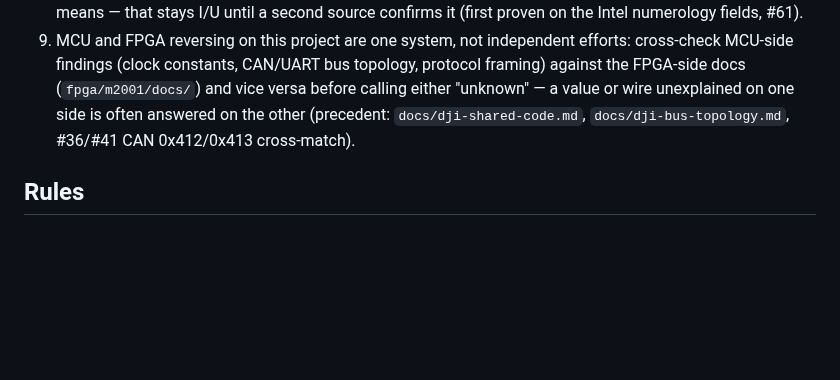
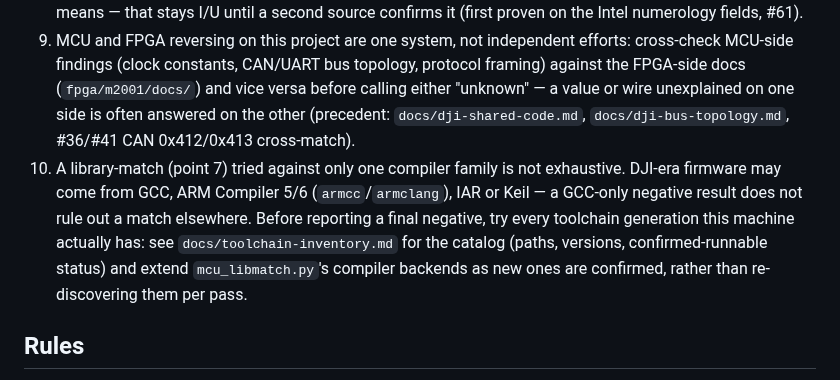
Before and after one commit to awto-au/awto-dji, a Markdown page: docs/re-rules.md, the part around the change. Rendered like a GitHub page; blank space fills up the shorter version.

Commit message:
docs: re-rules point 10, require toolchain-inventory check before a library-match negative
Co-Authored-By: Claude Sonnet 5 <noreply@anthropic.com>

```diff
--- a/docs/re-rules.md
+++ b/docs/re-rules.md
@@ -12,6 +12,7 @@ Canonical rules: `awto-dan/docs/embedded/embedded-rules.md` section "Firmware re
 7. Library/math-shaped `FUN_*` (soft-float, libm, CMSIS-DSP, RTOS): don't name by shape. Compile the real candidate source with the project's `arm-none-eabi-gcc` (matched CPU/FPU: Cortex-M3 modules (m0900, m1400, LPC1765) have no hardware FPU, so float code is soft-float/libgcc or newlib softfp, not CMSIS-DSP F32; Cortex-M4F modules (m0400, m0306) may use either) and byte/instruction-diff the output against the firmware function. V only for an actual match; shape-only guesses stay I and are labelled as such. Generic tool: `scripts/re/mcu_libmatch.py` (module, base, cpu, fpu, image path args; first proven on m0400, #41).
 8. An unexplained numeric constant (clock, register, numerology field) is often a small-integer ratio of the real/expected value, not noise — the m2001 FPGA lift repeatedly found values off by an exact x2/x4. Check with `scripts/re/value_scale_match.py` (base * n/d within a tolerance window) before leaving a field U. V only for an exact or tightly-bounded match; the ratio being exact does not by itself prove what the field means — that stays I/U until a second source confirms it (first proven on the Intel numerology fields, #61).
 9. MCU and FPGA reversing on this project are one system, not independent efforts: cross-check MCU-side findings (clock constants, CAN/UART bus topology, protocol framing) against the FPGA-side docs (`fpga/m2001/docs/`) and vice versa before calling either "unknown" — a value or wire unexplained on one side is often answered on the other (precedent: `docs/dji-shared-code.md`, `docs/dji-bus-topology.md`, #36/#41 CAN 0x412/0x413 cross-match).
+10. A library-match (point 7) tried against only one compiler family is not exhaustive. DJI-era firmware may come from GCC, ARM Compiler 5/6 (`armcc`/`armclang`), IAR or Keil — a GCC-only negative result does not rule out a match elsewhere. Before reporting a final negative, try every toolchain generation this machine actually has: see `docs/toolchain-inventory.md` for the catalog (paths, versions, confirmed-runnable status) and extend `mcu_libmatch.py`'s compiler backends as new ones are confirmed, rather than re-discovering them per pass.
 
 ## Rules
 - Subsystem prefixes (`gfx_`, `io_`, `usb_`, `fpga_`, `adc_`, `key_`); name by function, not counter. Prefix only after call-graph isolation check; mixed callers are handlers, no prefix. Precedent: `fpga_link_*` rename (#85).
```
